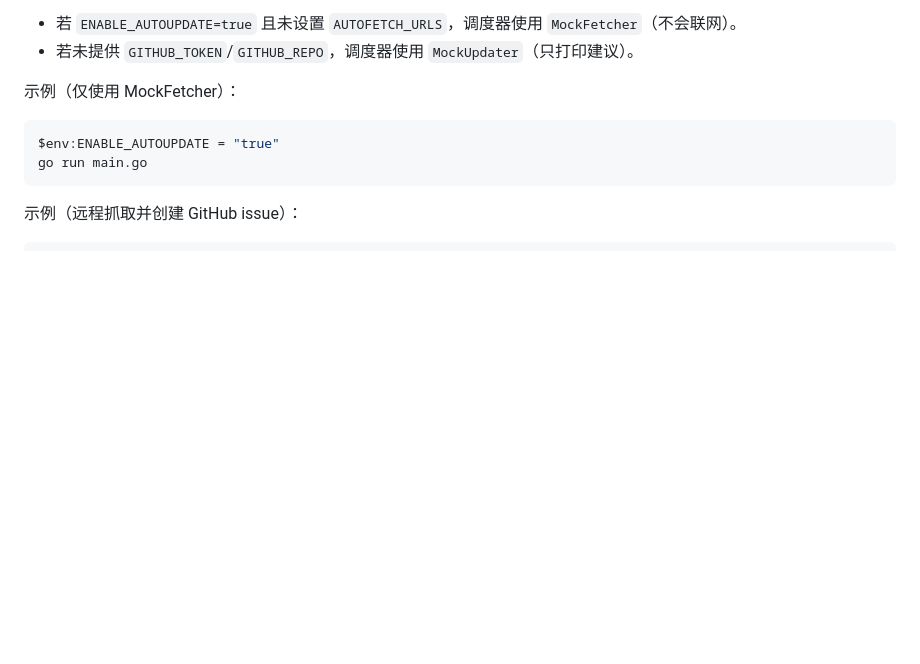
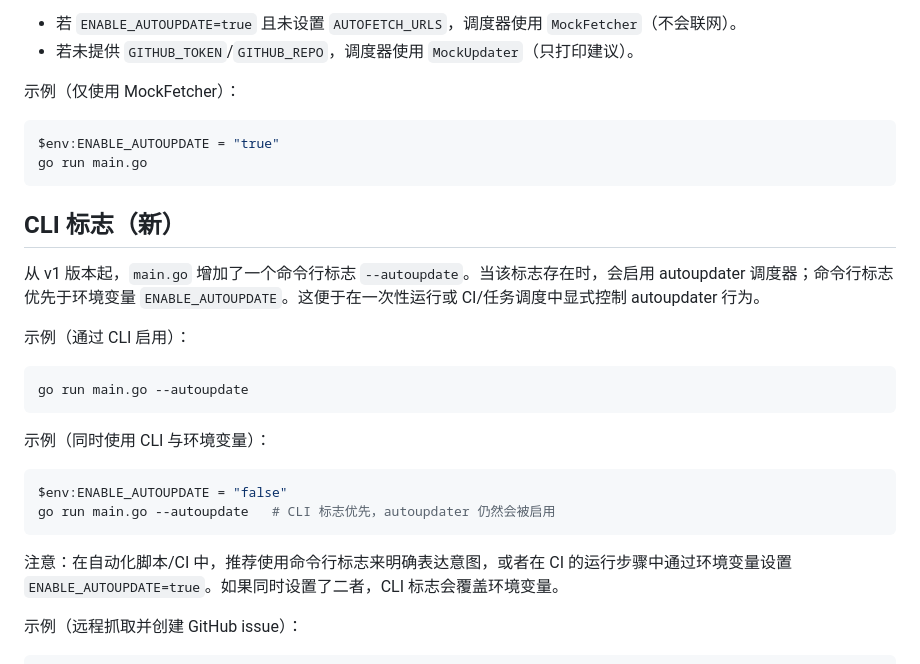
Before and after one commit to hrbzhq/crowdfunding_z, a Markdown page: tools/autoupdater/README.md, the part around the change. Drawn GitHub-style; blank space fills up the shorter version.

Commit message:
docs(autoupdater): document --autoupdate CLI flag and precedence over env

````diff
--- a/tools/autoupdater/README.md
+++ b/tools/autoupdater/README.md
@@ -45,6 +45,26 @@ $env:ENABLE_AUTOUPDATE = "true"
 go run main.go
 ```
 
+CLI 标志（新）
+----------------
+
+从 v1 版本起，`main.go` 增加了一个命令行标志 `--autoupdate`。当该标志存在时，会启用 autoupdater 调度器；命令行标志优先于环境变量 `ENABLE_AUTOUPDATE`。这便于在一次性运行或 CI/任务调度中显式控制 autoupdater 行为。
+
+示例（通过 CLI 启用）：
+
+```powershell
+go run main.go --autoupdate
+```
+
+示例（同时使用 CLI 与环境变量）：
+
+```powershell
+$env:ENABLE_AUTOUPDATE = "false"
+go run main.go --autoupdate   # CLI 标志优先，autoupdater 仍然会被启用
+```
+
+注意：在自动化脚本/CI 中，推荐使用命令行标志来明确表达意图，或者在 CI 的运行步骤中通过环境变量设置 `ENABLE_AUTOUPDATE=true`。如果同时设置了二者，CLI 标志会覆盖环境变量。
+
 示例（远程抓取并创建 GitHub issue）：
 
 ```powershell
````
